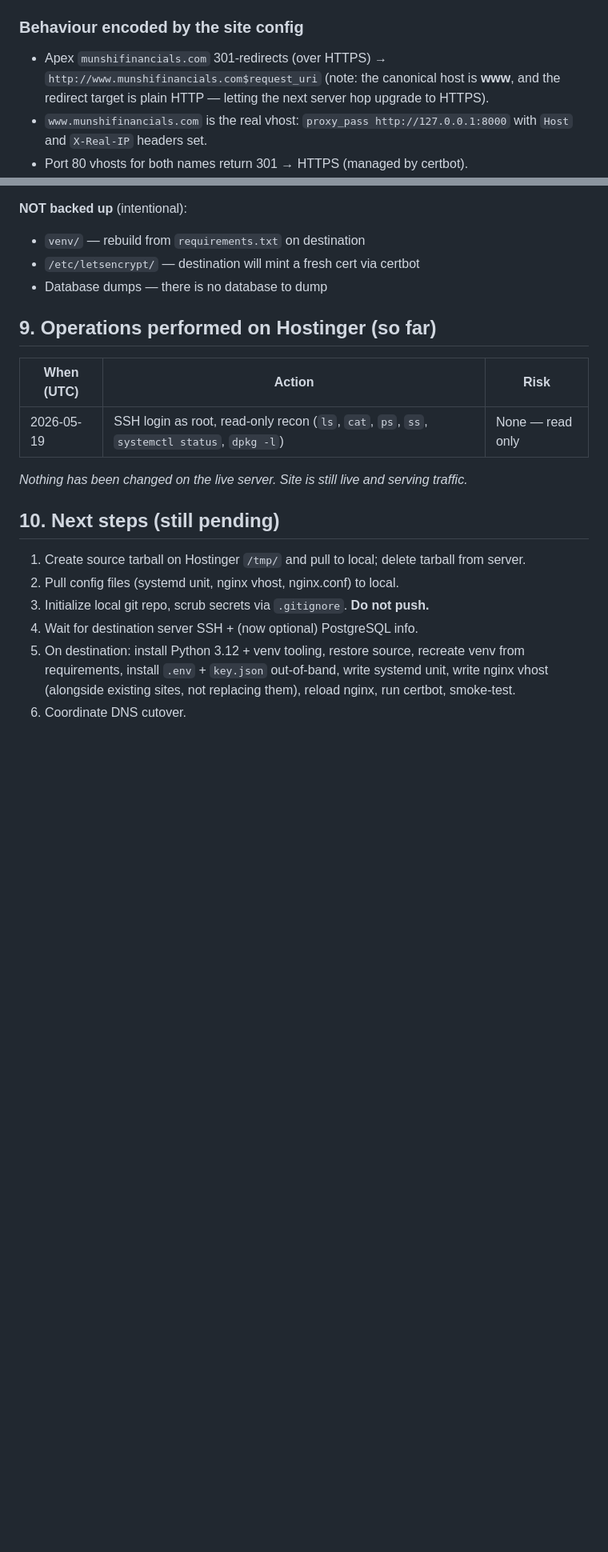
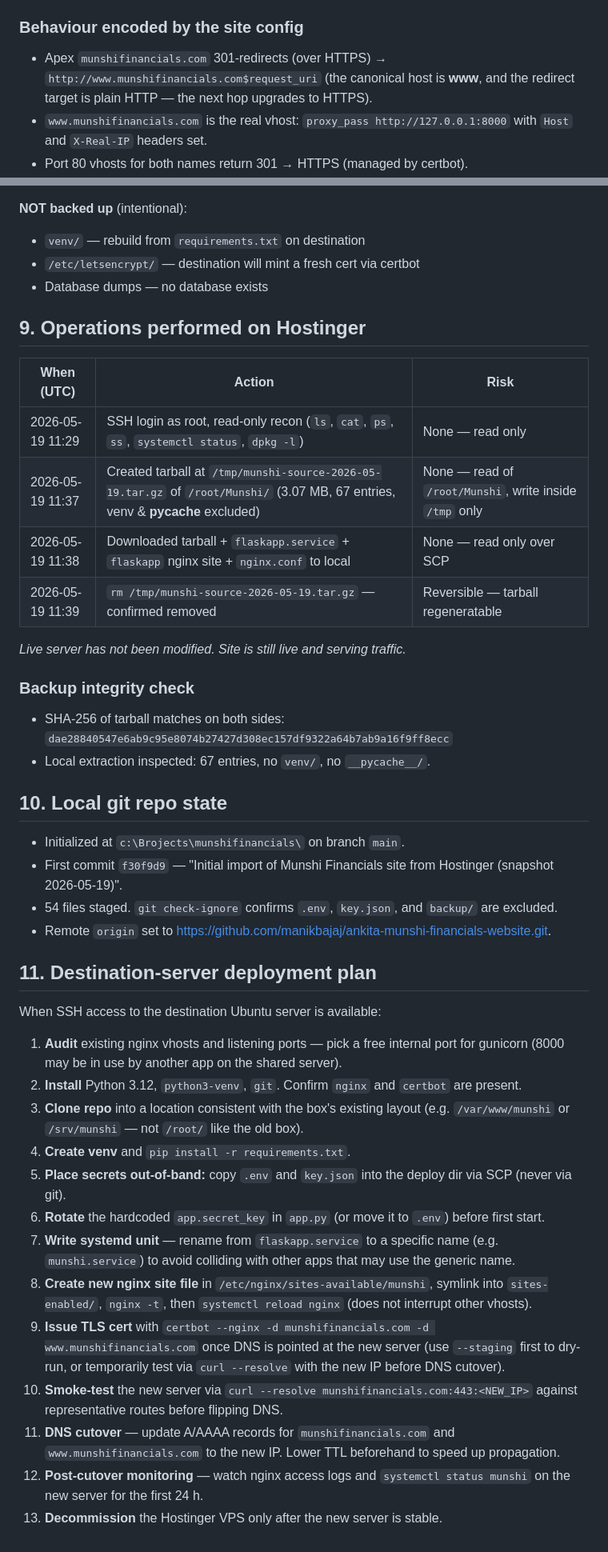
Before and after one commit to manikbajaj/ankita-munshi-financials-website, a Markdown page: MIGRATION_NOTES.md, 2 parts joined by grey strips. Shown at 80% size. Rendered like a GitHub page; blank space fills up the shorter version.

```diff
--- a/MIGRATION_NOTES.md
+++ b/MIGRATION_NOTES.md
@@ -100,7 +98,7 @@ WantedBy=multi-user.target
 
 ### Behaviour encoded by the site config
 
-- Apex `munshifinancials.com` 301-redirects (over HTTPS) → `http://www.munshifinancials.com$request_uri` (note: the canonical host is **www**, and the redirect target is plain HTTP — letting the next server hop upgrade to HTTPS).
+- Apex `munshifinancials.com` 301-redirects (over HTTPS) → `http://www.munshifinancials.com$request_uri` (the canonical host is **www**, and the redirect target is plain HTTP — the next hop upgrades to HTTPS).
 - `www.munshifinancials.com` is the real vhost: `proxy_pass http://127.0.0.1:8000` with `Host` and `X-Real-IP` headers set.
 - Port 80 vhosts for both names return 301 → HTTPS (managed by certbot).
 - TLS via Let's Encrypt files (see §6).
@@ -134,21 +132,45 @@ These three items must be transferred out-of-band to the destination server (nev
 
 - `venv/` — rebuild from `requirements.txt` on destination
 - `/etc/letsencrypt/` — destination will mint a fresh cert via certbot
-- Database dumps — there is no database to dump
+- Database dumps — no database exists
 
-## 9. Operations performed on Hostinger (so far)
+## 9. Operations performed on Hostinger
 
 | When (UTC) | Action | Risk |
 |---|---|---|
-| 2026-05-19 | SSH login as root, read-only recon (`ls`, `cat`, `ps`, `ss`, `systemctl status`, `dpkg -l`) | None — read only |
+| 2026-05-19 11:29 | SSH login as root, read-only recon (`ls`, `cat`, `ps`, `ss`, `systemctl status`, `dpkg -l`) | None — read only |
+| 2026-05-19 11:37 | Created tarball at `/tmp/munshi-source-2026-05-19.tar.gz` of `/root/Munshi/` (3.07 MB, 67 entries, venv & __pycache__ excluded) | None — read of `/root/Munshi`, write inside `/tmp` only |
+| 2026-05-19 11:38 | Downloaded tarball + `flaskapp.service` + `flaskapp` nginx site + `nginx.conf` to local | None — read only over SCP |
+| 2026-05-19 11:39 | `rm /tmp/munshi-source-2026-05-19.tar.gz` — confirmed removed | Reversible — tarball regeneratable |
 
-*Nothing has been changed on the live server. Site is still live and serving traffic.*
+*Live server has not been modified. Site is still live and serving traffic.*
 
-## 10. Next steps (still pending)
+### Backup integrity check
 
-1. Create source tarball on Hostinger `/tmp/` and pull to local; delete tarball from server.
-2. Pull config files (systemd unit, nginx vhost, nginx.conf) to local.
-3. Initialize local git repo, scrub secrets via `.gitignore`. **Do not push.**
-4. Wait for destination server SSH + (now optional) PostgreSQL info.
-5. On destination: install Python 3.12 + venv tooling, restore source, recreate venv from requirements, install `.env` + `key.json` out-of-band, write systemd unit, write nginx vhost (alongside existing sites, not replacing them), reload nginx, run certbot, smoke-test.
-6. Coordinate DNS cutover.
+- SHA-256 of tarball matches on both sides: `dae28840547e6ab9c95e8074b27427d308ec157df9322a64b7ab9a16f9ff8ecc`
+- Local extraction inspected: 67 entries, no `venv/`, no `__pycache__/`.
+
+## 10. Local git repo state
+
+- Initialized at `c:\Brojects\munshifinancials\` on branch `main`.
+- First commit `f30f9d9` — "Initial import of Munshi Financials site from Hostinger (snapshot 2026-05-19)".
+- 54 files staged. `git check-ignore` confirms `.env`, `key.json`, and `backup/` are excluded.
+- Remote `origin` set to https://github.com/manikbajaj/ankita-munshi-financials-website.git.
+
+## 11. Destination-server deployment plan
+
+When SSH access to the destination Ubuntu server is available:
+
+1. **Audit** existing nginx vhosts and listening ports — pick a free internal port for gunicorn (8000 may be in use by another app on the shared server).
+2. **Install** Python 3.12, `python3-venv`, `git`. Confirm `nginx` and `certbot` are present.
+3. **Clone repo** into a location consistent with the box's existing layout (e.g. `/var/www/munshi` or `/srv/munshi` — not `/root/` like the old box).
+4. **Create venv** and `pip install -r requirements.txt`.
+5. **Place secrets out-of-band:** copy `.env` and `key.json` into the deploy dir via SCP (never via git).
+6. **Rotate** the hardcoded `app.secret_key` in `app.py` (or move it to `.env`) before first start.
+7. **Write systemd unit** — rename from `flaskapp.service` to a specific name (e.g. `munshi.service`) to avoid colliding with other apps that may use the generic name.
+8. **Create new nginx site file** in `/etc/nginx/sites-available/munshi`, symlink into `sites-enabled/`, `nginx -t`, then `systemctl reload nginx` (does not interrupt other vhosts).
+9. **Issue TLS cert** with `certbot --nginx -d munshifinancials.com -d www.munshifinancials.com` once DNS is pointed at the new server (use `--staging` first to dry-run, or temporarily test via `curl --resolve` with the new IP before DNS cutover).
+10. **Smoke-test** the new server via `curl --resolve munshifinancials.com:443:<NEW_IP>` against representative routes before flipping DNS.
+11. **DNS cutover** — update A/AAAA records for `munshifinancials.com` and `www.munshifinancials.com` to the new IP. Lower TTL beforehand to speed up propagation.
+12. **Post-cutover monitoring** — watch nginx access logs and `systemctl status munshi` on the new server for the first 24 h.
+13. **Decommission** the Hostinger VPS only after the new server is stable.
```
Also changed, not shown: other parts of MIGRATION_NOTES.md (+8 -10 lines), README.md (added, +308 -0 lines).
